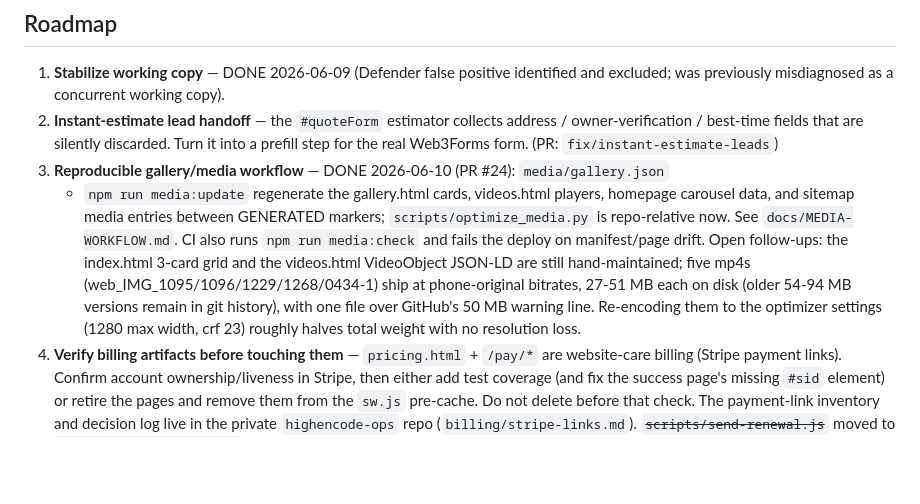
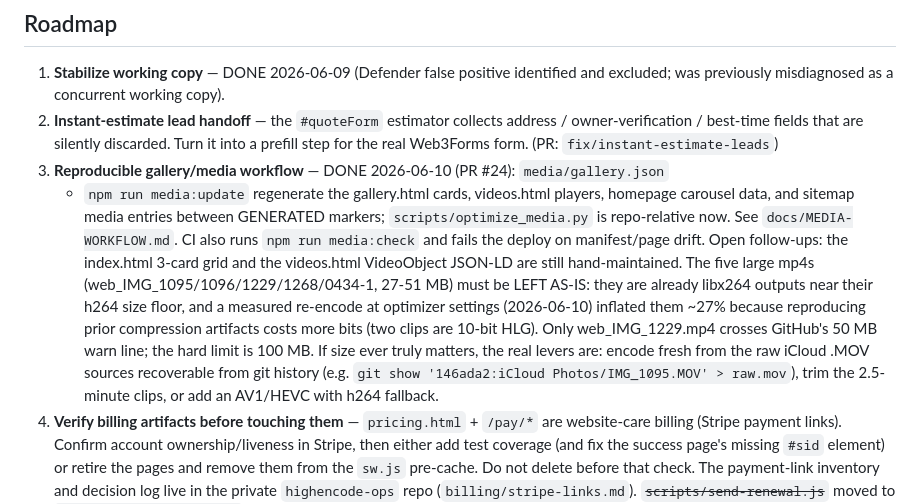
Before and after one commit to RazonIn4K/hernandezlandscapeservices, a Markdown page: .github/MAINTENANCE_PLAN.md, the part around the change. Rendered like a GitHub page; blank space fills up the shorter version.

Commit message:
docs: retract video re-encode recommendation after measured regression
A crf-23 re-encode of the five large mp4s inflated every file (~27% total,
214 MB -> 271 MB, four files over the 50 MB warn line instead of one):
the current files are already libx264 outputs near their h264 size floor,
and re-encoding reproduces prior compression artifacts at extra bit cost
(two clips are 10-bit HLG). Leave them as-is; raw iCloud .MOV sources
remain recoverable from git history (146ada2) if a fresh encode is ever
warranted.

```diff
--- a/.github/MAINTENANCE_PLAN.md
+++ b/.github/MAINTENANCE_PLAN.md
@@ -36,11 +36,16 @@ unexpectedly, check `Get-MpThreatDetection` and restore with
    `scripts/optimize_media.py` is repo-relative now. See `docs/MEDIA-WORKFLOW.md`.
    CI also runs `npm run media:check` and fails the deploy on manifest/page drift.
    Open follow-ups: the index.html 3-card grid and the videos.html VideoObject
-   JSON-LD are still hand-maintained; five mp4s (web_IMG_1095/1096/1229/1268/0434-1)
-   ship at phone-original bitrates, 27-51 MB each on disk (older 54-94 MB versions
-   remain in git history), with one file over GitHub's 50 MB warning line.
-   Re-encoding them to the optimizer settings (1280 max width, crf 23) roughly
-   halves total weight with no resolution loss.
+   JSON-LD are still hand-maintained. The five large mp4s
+   (web_IMG_1095/1096/1229/1268/0434-1, 27-51 MB) must be LEFT AS-IS: they are
+   already libx264 outputs near their h264 size floor, and a measured re-encode
+   at optimizer settings (2026-06-10) inflated them ~27% because reproducing
+   prior compression artifacts costs more bits (two clips are 10-bit HLG).
+   Only web_IMG_1229.mp4 crosses GitHub's 50 MB warn line; the hard limit is
+   100 MB. If size ever truly matters, the real levers are: encode fresh from
+   the raw iCloud .MOV sources recoverable from git history (e.g.
+   `git show '146ada2:iCloud Photos/IMG_1095.MOV' > raw.mov`), trim the
+   2.5-minute clips, or add an AV1/HEVC <source> with h264 fallback.
 4. **Verify billing artifacts before touching them** — `pricing.html` + `/pay/*` are
    website-care billing (Stripe payment links). Confirm account ownership/liveness
    in Stripe, then either add test coverage (and fix the success page's missing
```
